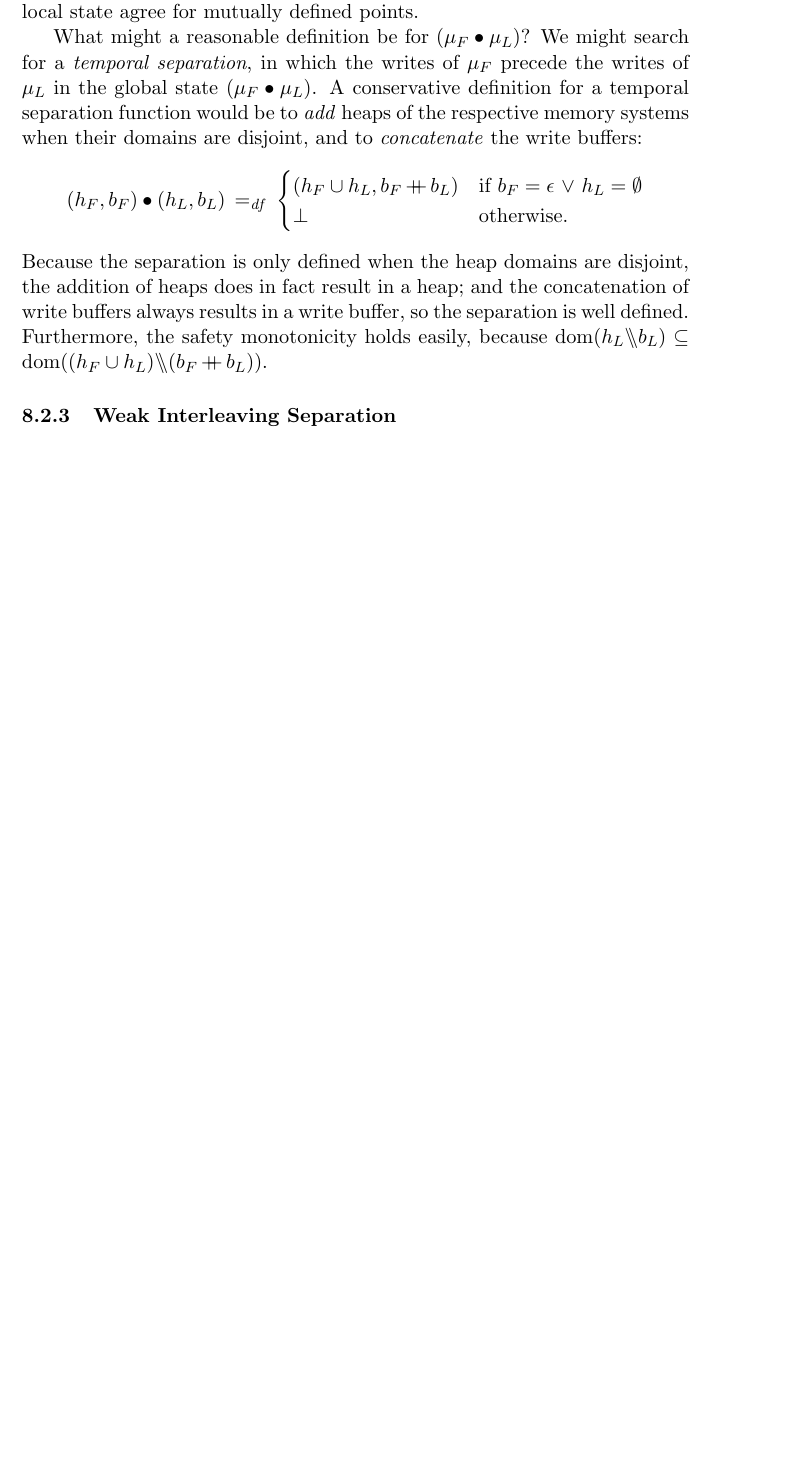
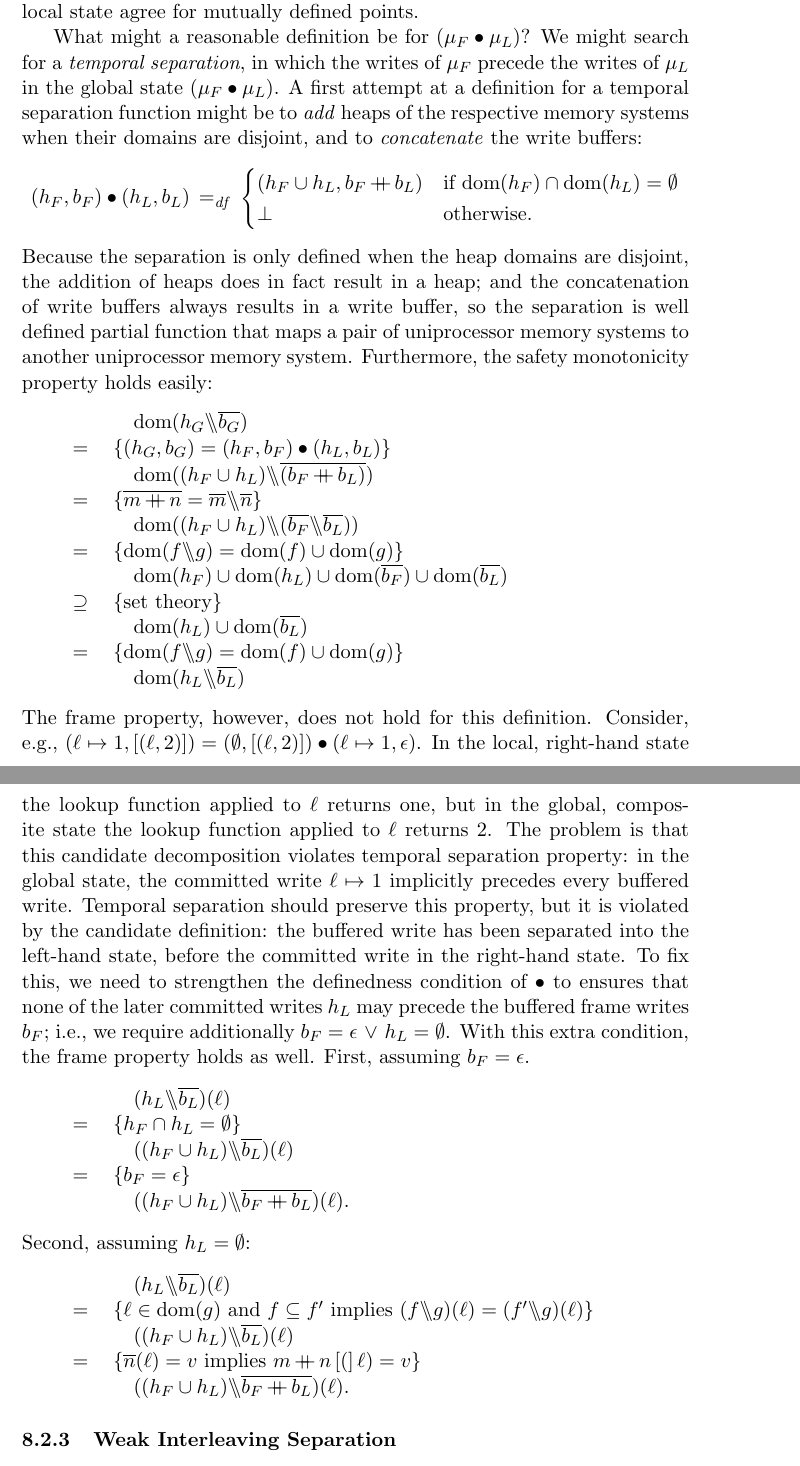
Before and after one commit to iwehrman/Weak-Memory-Local-Reasoning, a LaTeX thesis (dissertation.tex, which reads notation.tex): part of page 25 of 51 before the commit and two parts of pages 25 and 26 of 52 after it, the two joined at a grey line, cut so that both start at the same text, the shorter picture padded with empty space. Compiled offline with pdfLaTeX.

Commit message:
more words about the frame property in the uniprocessor case

```diff
--- a/dissertation.tex
+++ b/dissertation.tex
@@ -552,10 +552,61 @@ Before defining notions of separation for multiprocessor memory systems as defin
 
 Consider, by way of example, the behavior of a load command $\cload{x}{y}$ in the context of a stack $s$ and a complete memory system $\mu_G$. Suppose further that there exists for some local memory system $\mu_L$ and frame $\mu_F$ such that $\mu_G = \mu_F \bullet \mu_L$, for some as-yet-unspecified notion of composition $\bullet$. Safety monotonicity requires that if $\cload{x}{y},(s,\mu_L) \rightarrow \top$ then also $\cload{x}{y},(s,\mu_G) \rightarrow \top$. The frame property requires additionally that if $\cload{x}{y},(s,\mu_G) \rightarrow \cskip,(\funup{s}{\ptup{x}{v}},\mu_G)$ then also $\cload{x}{y},(s,\mu_L) \rightarrow \cskip,(\funup{s}{\ptup{x}{v}},\mu_L)$. In the context of the load command, this means that the lookup function must satisfy the safety monotonicity and frame properties: for $\mu_G = (h_G,b_G)$ and $\mu_L = (h_L,b_L)$, if $(h_G \override \funof{b_G})(\ext{s}(y)) = \bot$ then $(h_L \override \funof{b_L})(\ext{s}(y)) = \bot$, and otherwise $(h_L \override \funof{b_L})(\ext{s}(y)) = (h_G \override \funof{b_G})(\ext{s}(y))$. The first condition requires that the domain of the local state be included in the domain of the global state; and the second condition requires that the lookup functions of the global and local state agree for mutually defined points.
 
-What might a reasonable definition be for $(\mu_F \bullet \mu_L)$? We might search for a \emph{temporal separation}, in which the writes of $\mu_F$ precede the writes of $\mu_L$ in the global state $(\mu_F \bullet \mu_L)$. A conservative definition for a temporal separation function would be to \emph{add} heaps of the respective memory systems when their domains are disjoint, and to \emph{concatenate} the write buffers: \[ (h_F,b_F) \bullet (h_L,b_L) \eqdef \begin{cases}
-    (h_F \cup h_L, b_F \lapp b_L) & \text{if $b_F = \lnil \disj h_L = \nil$} \\
+What might a reasonable definition be for $(\mu_F \bullet \mu_L)$? We might search for a \emph{temporal separation}, in which the writes of $\mu_F$ precede the writes of $\mu_L$ in the global state $(\mu_F \bullet \mu_L)$. A first attempt at a definition for a temporal separation function might be to \emph{add} heaps of the respective memory systems when their domains are disjoint, and to \emph{concatenate} the write buffers: \[ (h_F,b_F) \bullet (h_L,b_L) \eqdef \begin{cases}
+    (h_F \cup h_L, b_F \lapp b_L) & \text{if $\dom{h_F} \cap \dom{h_L} = \nil$} \\
     \bot & \text{otherwise.}
-\end{cases}\] Because the separation is only defined when the heap domains are disjoint, the addition of heaps does in fact result in a heap; and the concatenation of write buffers always results in a write buffer, so the separation is well defined. Furthermore, the safety monotonicity holds easily, because $\dom{h_L\override b_L} \subseteq \dom{(h_F \cup h_L) \override (b_F \lapp b_L)}$.
+\end{cases}\] Because the separation is only defined when the heap domains are disjoint, the addition of heaps does in fact result in a heap; and the concatenation of write buffers always results in a write buffer, so the separation is well defined partial function that maps a pair of uniprocessor memory systems to another uniprocessor memory system. Furthermore, the safety monotonicity property holds easily:
+\Calc{
+
+    $\dom{h_G \override \funof{b_G}}$
+
+    \conn{=}{$(h_G,b_G) = (h_F,b_F) \bullet (h_L,b_L)$}
+
+    $\dom{(h_F \cup h_L) \override \funof{(b_F \lapp b_L)}}$
+
+    \conn{=}{$\funof{m \lapp n} = \funof{m} \override \funof{n}$}
+
+    $\dom{(h_F \cup h_L) \override (\funof{b_F} \override \funof{b_L})}$
+
+    \conn{=}{$\dom{f \override g} = \dom{f} \cup \dom{g}$}
+
+    $\dom{h_F} \cup \dom{h_L} \cup \dom{\funof{b_F}} \cup \dom{\funof{b_L}}$
+
+    \conn{\supseteq}{set theory}
+
+    $\dom{h_L} \cup \dom{\funof{b_L}}$
+
+     \conn{=}{$\dom{f \override g} = \dom{f} \cup \dom{g}$}
+
+    $\dom{h_L \override \funof{b_L}}$
+
+}
+The frame property, however, does not hold for this definition. Consider, e.g., $(\ell \mapsto 1, \lsingle{(\ell,2)}) = (\nil, \lsingle{(\ell,2)}) \bullet (\ell \mapsto 1, \lnil)$. In the local, right-hand state the lookup function applied to $\ell$ returns one, but in the global, composite state the lookup function applied to $\ell$ returns 2. The problem is that this candidate decomposition violates temporal separation property: in the global state, the committed write $\ell \mapsto 1$ implicitly precedes every buffered write. Temporal separation should preserve this property, but it is violated by the candidate definition: the buffered write has been separated into the left-hand state, before the committed write in the right-hand state. To fix this, we need to strengthen the definedness condition of $\bullet$ to ensures that none of the later committed writes $h_L$ may precede the buffered frame writes $b_F$; i.e., we require additionally $b_F = \lnil \disj h_L = \nil$. With this extra condition, the frame property holds as well. First, assuming $b_F = \lnil$.
+\Calc{
+
+    $(h_L \override \funof{b_L})(\ell)$
+
+    \conn{=}{$h_F \cap h_L = \nil$}
+
+    $((h_F \cup h_L) \override \funof{b_L})(\ell)$
+
+    \conn{=}{$b_F = \lnil$}
+
+    $((h_F \cup h_L) \override \funof{b_F \lapp b_L})(\ell)$.
+} Second, assuming $h_L = \nil$:
+\Calc{
+
+    $(h_L \override \funof{b_L})(\ell)$
+
+    \conn{=}{$\ell \in\dom{g}$ and $f \subseteq f'$ implies $(f\override g)(\ell) = (f'\override g)(\ell)$}
+
+    $((h_F \cup h_L) \override \funof{b_L})(\ell)$
+
+    \conn{=}{$\funof{n}(\ell) = v$ implies $\funup{m \lapp n}(\ell) = v$}
+
+    $((h_F \cup h_L) \override \funof{b_F \lapp b_L})(\ell)$.
+
+}
 
 
 \subsubsection{Weak Interleaving Separation}
--- a/notation.tex
+++ b/notation.tex
@@ -70,8 +70,8 @@
 \DeclareMathOperator{\conj}{\,\wedge\,}
 \DeclareMathOperator{\disj}{\,\vee\,}
 \DeclareMathOperator{\onlyif}{\,\Rightarrow\,}
-\DeclareMathOperator{\ifandonlyif}{\,\Longleftrightarrow\,}
-%% FIXME \DeclareMathOperator{\iff}{\Leftrightarrow}
+%\DeclareMathOperator{\ifandonlyif}{\,\Longleftrightarrow\,}
+\renewcommand{\iff}{\ensuremath{\Leftrightarrow}}
 
 \newcommand{\fresh}[1]{\ensuremath{\mathrm{fresh}(#1)}}
 \newcommand{\subst}[2]{\ensuremath{\left[#1 / #2\right]}}
```
